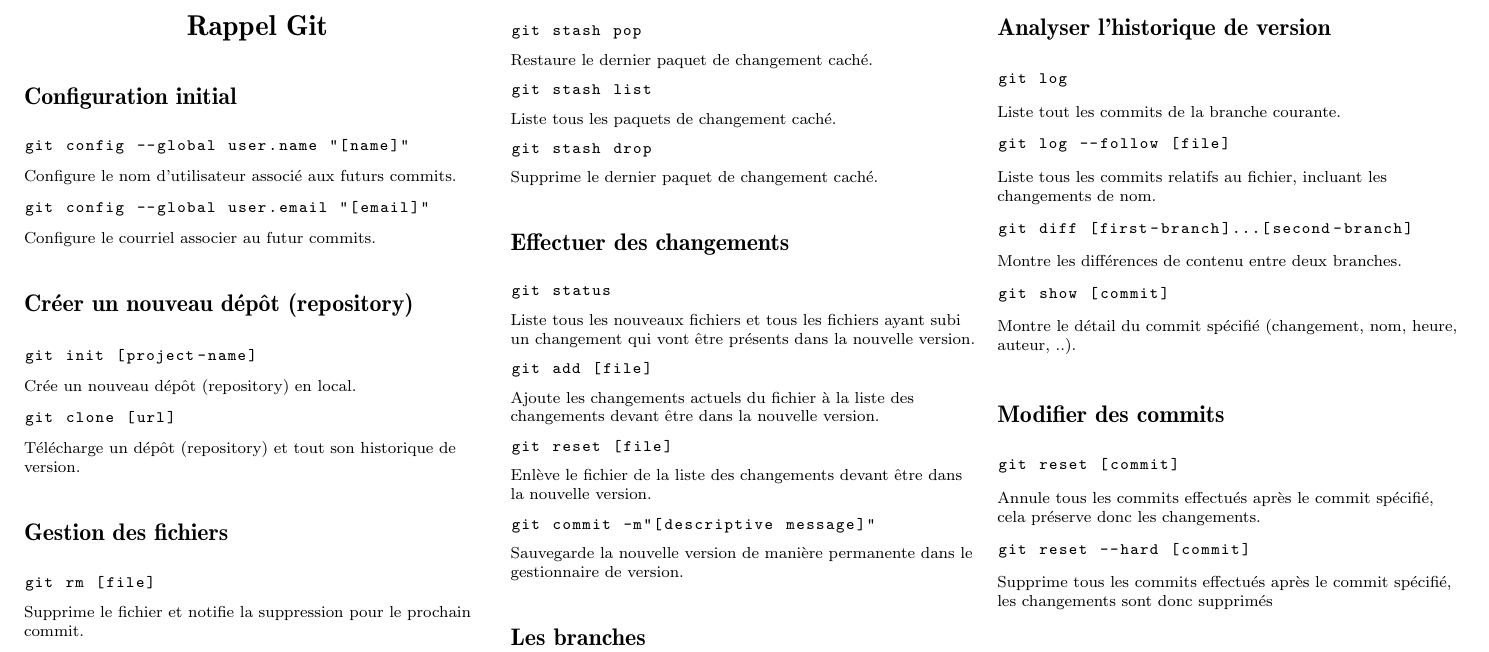
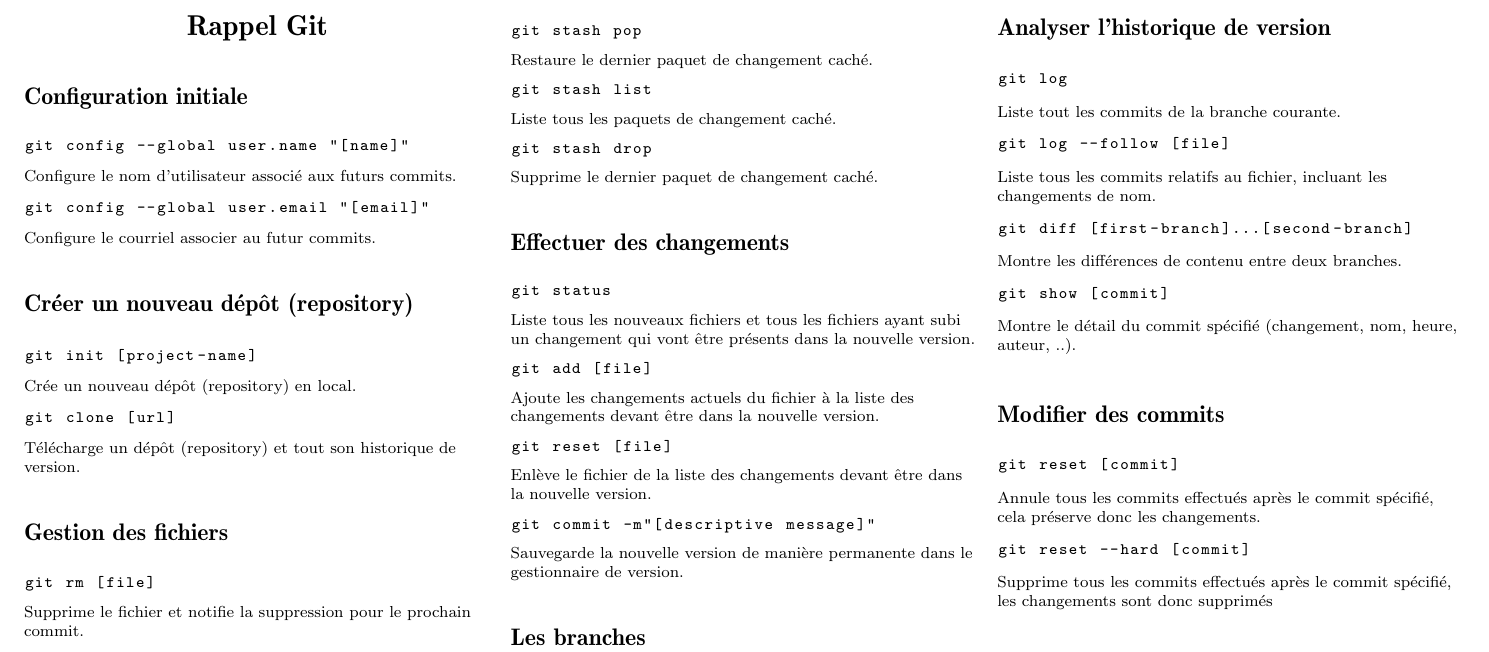
Before and after one commit to RignonNoel/git-cheatsheet, a LaTeX document (cheatsheet.tex): part of the page, cut so that both start at the same text. Compiled offline with pdfLaTeX.

Commit message:
fix(cheatsheet): initiale

```diff
--- a/cheatsheet.tex
+++ b/cheatsheet.tex
@@ -70,8 +70,8 @@
      \Large{\textbf{Rappel Git}} \\
 \end{center}
 
-%%%%%%%%%%%%%%%% Configuration initial %%%%%%%%%%%%%%%%
-\section{Configuration initial}
+%%%%%%%%%%%%%%%% Configuration initiale %%%%%%%%%%%%%%%%
+\section{Configuration initiale}
 \begin{lstlisting}[language=bash]
 git config --global user.name "[name]"
 \end{lstlisting}
```
